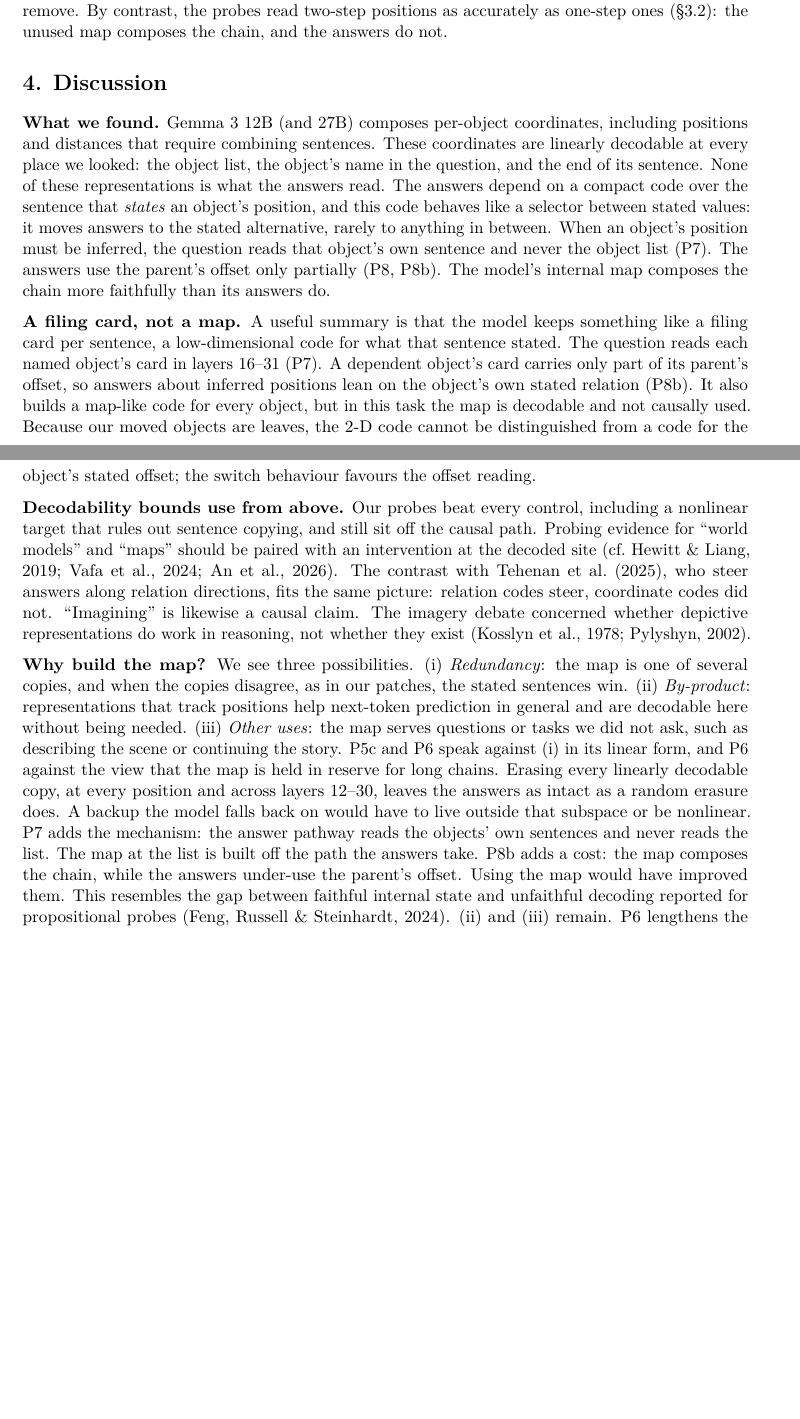
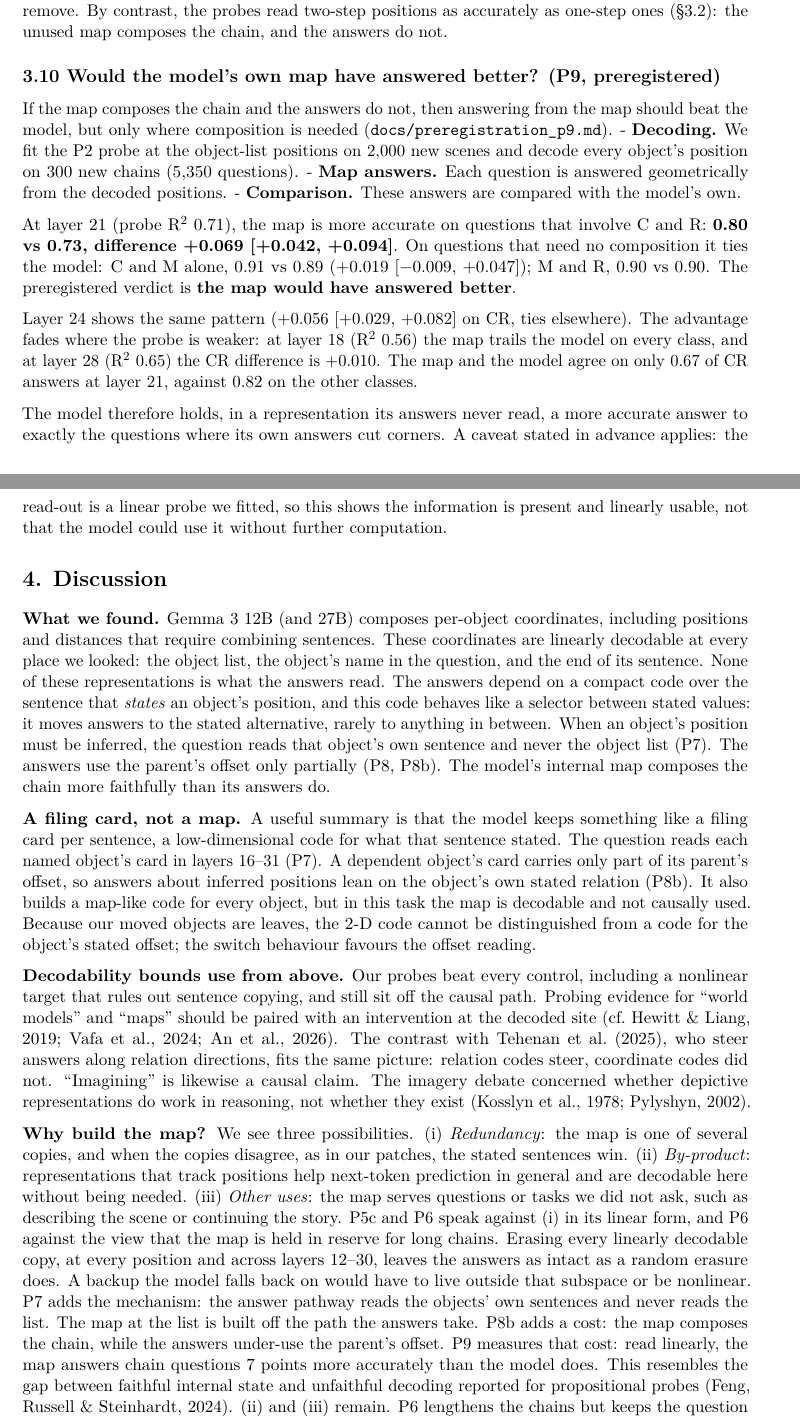
Before and after one commit to ccgomezn/geometry-llm, a LaTeX paper (paper/arxiv/main.tex): two parts of pages 9 and 10 of 12, joined at a grey line, cut so that both start at the same text, the shorter picture padded with empty space. The pictures show the PDF file paper/arxiv/main.pdf that the author committed with the source.

Commit message:
results: P9 (the unused map answers chain questions better than the model: 0.80 vs 0.73); paper updated
Co-Authored-By: Claude Opus 5.5 <noreply@anthropic.com>

```diff
--- a/paper/arxiv/main.tex
+++ b/paper/arxiv/main.tex
@@ -142,7 +142,4 @@ reads each object's own sentence in layers 16--31 and never reads the
 object list. The answers also use the chain only partially. When only a
 parent's sentence moves an object, the model updates its answers about
 that object about half as often as when the object's own sentence moves
-it the same distance. The decodable map composes the chain correctly,
-but the answers do not. The 2-D code is not a linear function of the
-stated offset, yet values written from a fitted linear map still move
-0.27 of the answers (random 0.00).
+it the same distance. The decodable map composes the chain, and the
@@ -188,6 +190,10 @@ contributions:
   Evidence that this code behaves as a switch between stated values, not
   as a coordinate: halfway settings snap, and a composed position copied
   from a word-identical sentence is not used (both preregistered).
+\item
+  A preregistered comparison showing that answers read linearly from the
+  unused map beat the model's own answers on questions that need
+  composition (0.80 vs 0.73), and tie them elsewhere.
 \item
   Preregistered erasure tests: removing the decodable coordinates
   everywhere does not hurt answers about inferred positions more than a
@@ -655,6 +661,37 @@ of it to remove. By contrast, the probes read two-step positions as
 accurately as one-step ones (§3.2): the unused map composes the chain,
 and the answers do not.
 
+\subsection{3.10 Would the model's own map have answered better? (P9,
+preregistered)}\label{would-the-models-own-map-have-answered-better-p9-preregistered}
+
+If the map composes the chain and the answers do not, then answering
+from the map should beat the model, but only where composition is needed
+(\texttt{docs/preregistration\_p9.md}). - \textbf{Decoding.} We fit the
+P2 probe at the object-list positions on 2,000 new scenes and decode
+every object's position on 300 new chains (5,350 questions). -
+\textbf{Map answers.} Each question is answered geometrically from the
+decoded positions. - \textbf{Comparison.} These answers are compared
+with the model's own.
+
+At layer 21 (probe R² 0.71), the map is more accurate on questions that
+involve C and R: \textbf{0.80 vs 0.73, difference +0.069 {[}+0.042,
++0.094{]}}. On questions that need no composition it ties the model: C
+and M alone, 0.91 vs 0.89 (+0.019 {[}−0.009, +0.047{]}); M and R, 0.90
+vs 0.90. The preregistered verdict is \textbf{the map would have
+answered better}.
+
+Layer 24 shows the same pattern (+0.056 {[}+0.029, +0.082{]} on CR, ties
+elsewhere). The advantage fades where the probe is weaker: at layer 18
+(R² 0.56) the map trails the model on every class, and at layer 28 (R²
+0.65) the CR difference is +0.010. The map and the model agree on only
+0.67 of CR answers at layer 21, against 0.82 on the other classes.
+
+The model therefore holds, in a representation its answers never read, a
+more accurate answer to exactly the questions where its own answers cut
+corners. A caveat stated in advance applies: the read-out is a linear
+probe we fitted, so this shows the information is present and linearly
+usable, not that the model could use it without further computation.
+
 \section{4. Discussion}\label{discussion}
 
 \textbf{What we found.} Gemma 3 12B (and 27B) composes per-object
@@ -708,13 +745,14 @@ live outside that subspace or be nonlinear. P7 adds the mechanism: the
 answer pathway reads the objects' own sentences and never reads the
 list. The map at the list is built off the path the answers take. P8b
 adds a cost: the map composes the chain, while the answers under-use the
-parent's offset. Using the map would have improved them. This resembles
-the gap between faithful internal state and unfaithful decoding reported
-for propositional probes (Feng, Russell \& Steinhardt, 2024). (ii) and
-(iii) remain. P6 lengthens the chains but keeps the question types, all
-of which can be answered by chaining. Questions that are hard to answer
-without a layout (collinearity, containment) would test (iii) more
-sharply.
+parent's offset. P9 measures that cost: read linearly, the map answers
+chain questions 7 points more accurately than the model does. This
+resembles the gap between faithful internal state and unfaithful
+decoding reported for propositional probes (Feng, Russell \& Steinhardt,
+2024). (ii) and (iii) remain. P6 lengthens the chains but keeps the
+question types, all of which can be answered by chaining. Questions that
+are hard to answer without a layout (collinearity, containment) would
+test (iii) more sharply.
 
 \section{5. Limitations}\label{limitations}
 
```
Also changed, not shown: paper/draft.md (+17 -3 lines), results/RESULTS.md (+20 -0 lines), results/p9/gemma3-12b_p9_summary.csv (added, +13 -0 lines), paper/arxiv/main.pdf, paper/arxiv/main.tex (14 more changed lines), 4 other files.
